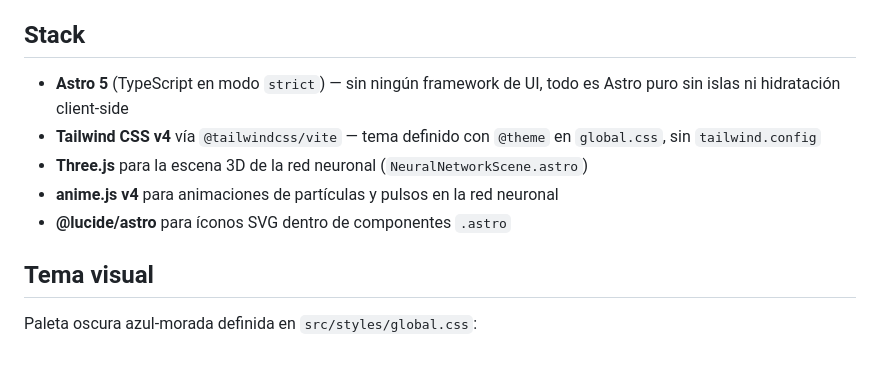
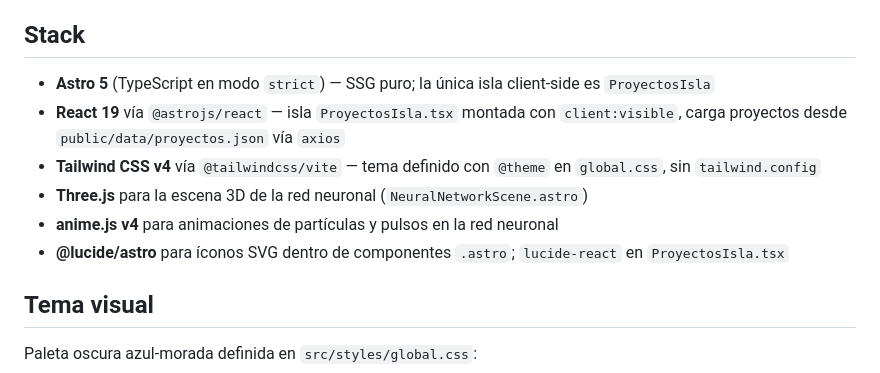
Before and after one commit to Edahi98/PortafolioShowCase, a Markdown page: README.md, the part around the change. Rendered like a GitHub page.

Commit message:
docs: corrige stack — documenta isla React (ProyectosIsla) y axios (#84)

```diff
--- a/README.md
+++ b/README.md
@@ -6,11 +6,12 @@ Portafolio personal de Edahi Yaxquin Avila Garcia, construido con [Astro](https:
 
 ## Stack
 
-- **Astro 5** (TypeScript en modo `strict`) — sin ningún framework de UI, todo es Astro puro sin islas ni hidratación client-side
+- **Astro 5** (TypeScript en modo `strict`) — SSG puro; la única isla client-side es `ProyectosIsla`
+- **React 19** vía `@astrojs/react` — isla `ProyectosIsla.tsx` montada con `client:visible`, carga proyectos desde `public/data/proyectos.json` vía `axios`
 - **Tailwind CSS v4** vía `@tailwindcss/vite` — tema definido con `@theme` en `global.css`, sin `tailwind.config`
 - **Three.js** para la escena 3D de la red neuronal (`NeuralNetworkScene.astro`)
 - **anime.js v4** para animaciones de partículas y pulsos en la red neuronal
-- **@lucide/astro** para íconos SVG dentro de componentes `.astro`
+- **@lucide/astro** para íconos SVG dentro de componentes `.astro`; `lucide-react` en `ProyectosIsla.tsx`
 
 ## Tema visual
 
```
Also changed, not shown: CLAUDE.md (+7 -3 lines).
